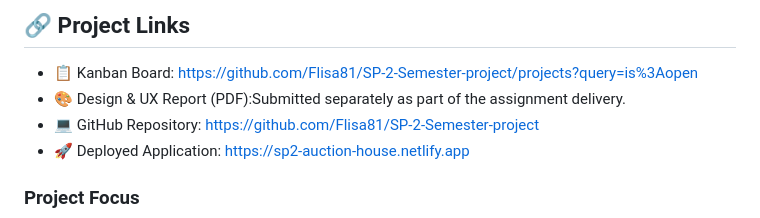
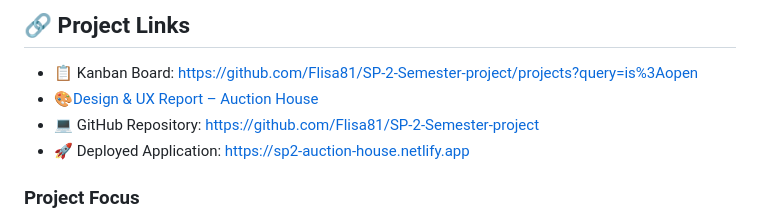
Before and after one commit to Flisa81/SP-2-Semester-project, a Markdown page: README.md, the part around the change. Rendered like a GitHub page.

Commit message:
Changed the filename for the PDF

```diff
--- a/README.md
+++ b/README.md
@@ -13,7 +13,7 @@ Auction House is a fully functional and responsive auction platform built using
 ## 🔗 Project Links
 
 - 📋 Kanban Board: https://github.com/Flisa81/SP-2-Semester-project/projects?query=is%3Aopen
-- 🎨 Design & UX Report (PDF):Submitted separately as part of the assignment delivery.
+- 🎨[Design & UX Report – Auction House](https://github.com/Flisa81/SP-2-Semester-project/blob/main/Design_UX_Report_Auction_House-Felicia.B.pdf)
 - 💻 GitHub Repository: https://github.com/Flisa81/SP-2-Semester-project
 - 🚀 Deployed Application: https://sp2-auction-house.netlify.app
 
```
